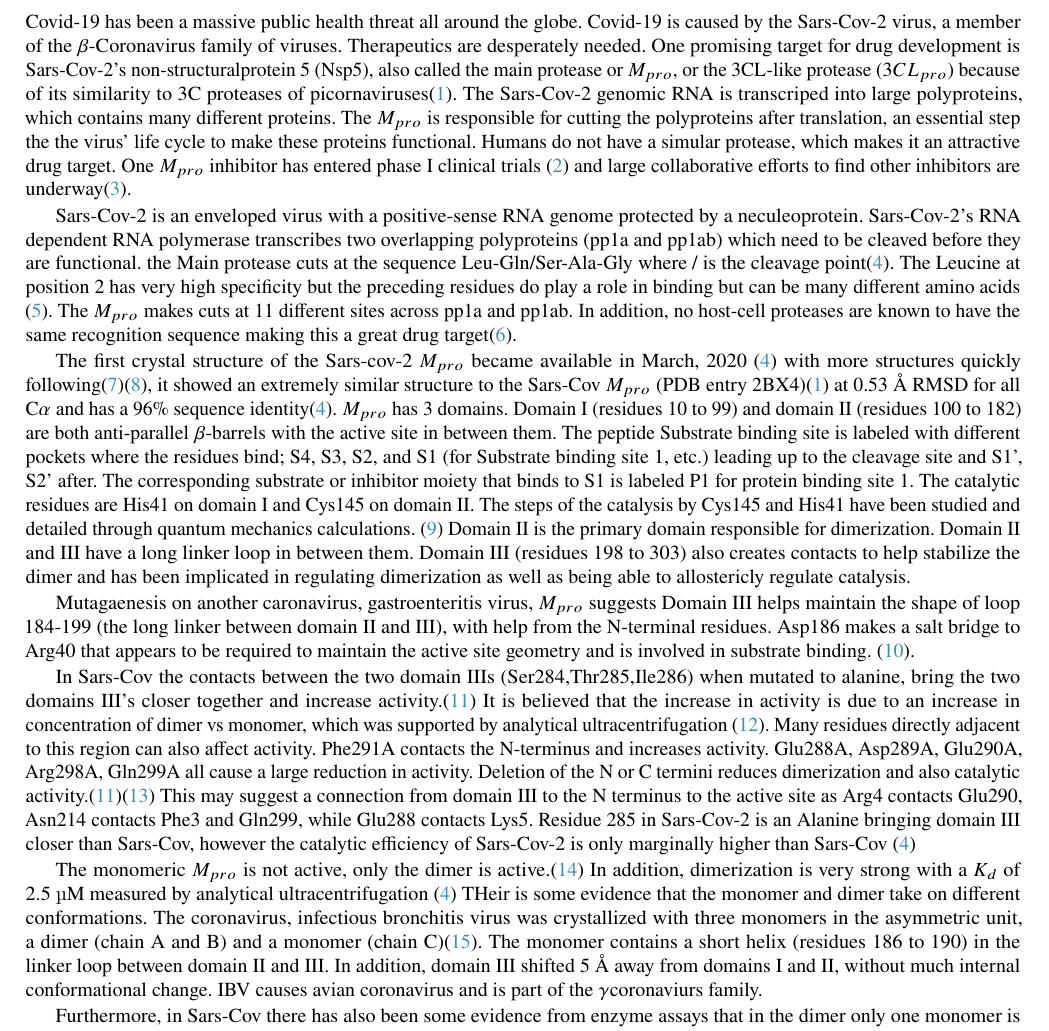
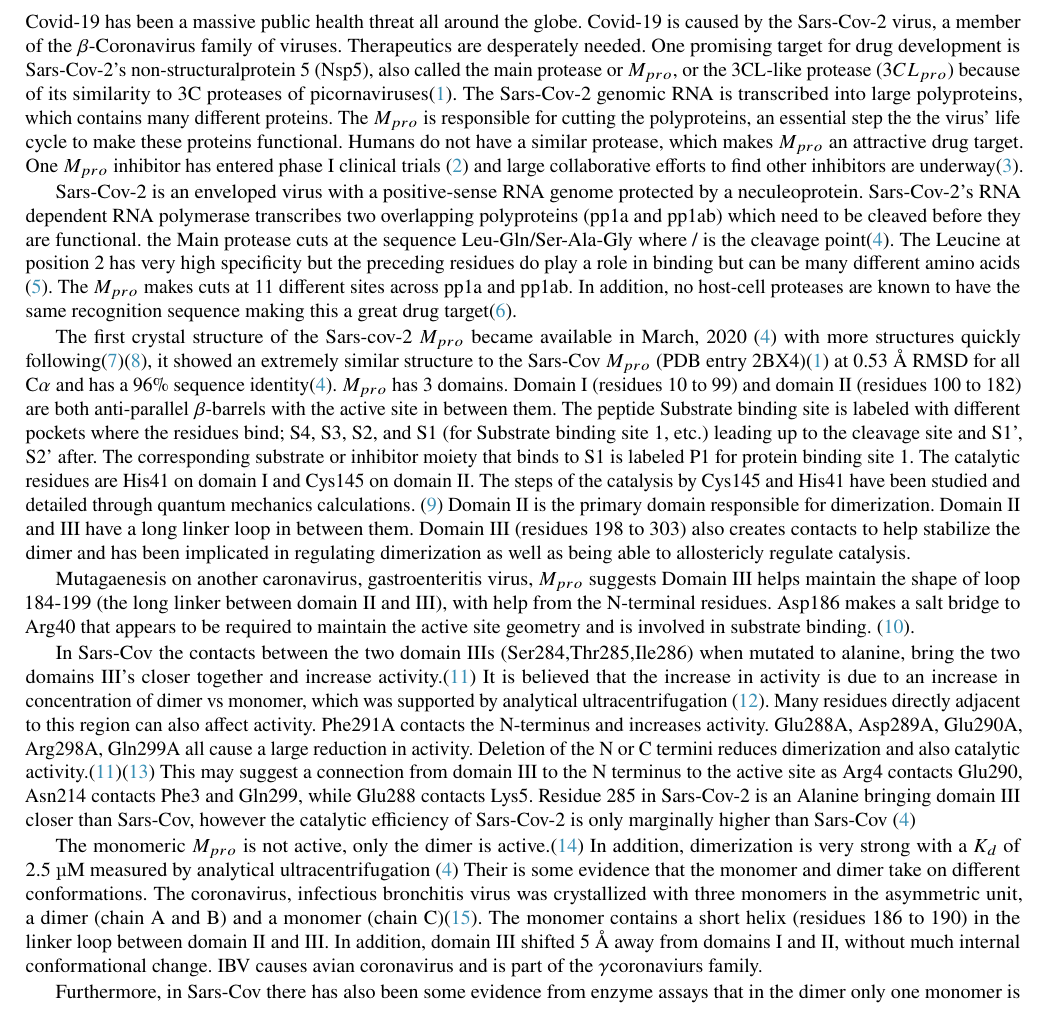
Before and after one commit to jgpattis/DESRES_protease_manuscript, a LaTeX paper (main.tex): part of page 2 of 14, cut so that both start at the same text. Compiled offline with pdfLaTeX.

Commit message:
Updates from Overleaf

```diff
--- a/main.tex
+++ b/main.tex
@@ -94,7 +94,7 @@ no more than 120 words.
 
 \section*{Introduction}
 
-Covid-19 has been a massive public health threat all around the globe. Covid-19 is caused by the Sars-Cov-2 virus, a member of the $\MakeUppercase{\beta}$-Coronavirus family of viruses. Therapeutics are desperately needed. One promising target for drug development is Sars-Cov-2's non-structuralprotein 5 (Nsp5), also called the main protease or $M_{pro}$, or the 3CL-like protease ($3CL_{pro}$) because of its similarity to 3C proteases of picornaviruses\cite{tan2005ph}. The Sars-Cov-2 genomic RNA is transcriped into large polyproteins, which contains many different proteins. The $M_{pro}$ is responsible for cutting the polyproteins after translation, an essential step the the virus' life cycle to make these proteins functional. Humans do not have a simular protease, which makes it an attractive drug target. One $M_{pro}$ inhibitor has entered phase I clinical trials \cite{boras2020discovery} and large collaborative efforts to find other inhibitors are underway\cite{achdout2020covid}.
+Covid-19 has been a massive public health threat all around the globe. Covid-19 is caused by the Sars-Cov-2 virus, a member of the $\MakeUppercase{\beta}$-Coronavirus family of viruses. Therapeutics are desperately needed. One promising target for drug development is Sars-Cov-2's non-structuralprotein 5 (Nsp5), also called the main protease or $M_{pro}$, or the 3CL-like protease ($3CL_{pro}$) because of its similarity to 3C proteases of picornaviruses\cite{tan2005ph}. The Sars-Cov-2 genomic RNA is transcribed into large polyproteins, which contains many different proteins. The $M_{pro}$ is responsible for cutting the polyproteins, an essential step the the virus' life cycle to make these proteins functional. Humans do not have a similar protease, which makes $M_{pro}$ an attractive drug target. One $M_{pro}$ inhibitor has entered phase I clinical trials \cite{boras2020discovery} and large collaborative efforts to find other inhibitors are underway\cite{achdout2020covid}.
 
 Sars-Cov-2 is an enveloped virus with a positive-sense RNA genome protected by a neculeoprotein. Sars-Cov-2's RNA dependent RNA polymerase transcribes two overlapping polyproteins (pp1a and pp1ab) which need to be cleaved before they are functional. the Main protease cuts at the sequence Leu-Gln/Ser-Ala-Gly  where / is the cleavage point\cite{Zhang409}. The Leucine at position 2 has very high specificity but the preceding residues do play a role in binding but can be many different amino acids \cite{rut2020substrate}. The $M_{pro}$ makes cuts at 11 different sites across pp1a and pp1ab. In addition, no host-cell proteases are known to have the same recognition sequence making this a great drug target\cite{hilgenfeld2014sars}.
 
@@ -104,7 +104,7 @@ Mutagaenesis on another caronavirus, gastroenteritis virus, $M_{pro}$ suggests D
 
 In Sars-Cov the contacts between the two domain IIIs (Ser284,Thr285,Ile286) when mutated to alanine, bring the two domains III's closer together and increase activity.\cite{shi2006catalysis} It is believed that the increase in activity is due to an increase in concentration of dimer vs monomer, which was supported by analytical ultracentrifugation \cite{hsu2005critical}. Many residues directly adjacent to this region can also affect activity. Phe291A contacts the N-terminus and increases activity. Glu288A, Asp289A, Glu290A, Arg298A, Gln299A all cause a large reduction in activity. Deletion of the N or C termini reduces dimerization and also catalytic activity.\cite{shi2006catalysis}\cite{shi2004dissection} This may suggest a connection from domain III to the N terminus to the active site as Arg4 contacts Glu290, Asn214 contacts Phe3 and Gln299, while Glu288 contacts Lys5. Residue 285 in Sars-Cov-2 is an Alanine bringing domain III closer than Sars-Cov, however the catalytic efficiency of Sars-Cov-2 is only marginally higher than Sars-Cov \cite{Zhang409}
 
-The monomeric $M_{pro}$ is not active, only the dimer is active.\cite{chen2006only} In addition, dimerization is very strong with a $K_{d}$ of 2.5 µM measured by analytical ultracentrifugation \cite{Zhang409} THeir is some evidence that the monomer and dimer take on different conformations. The coronavirus, infectious bronchitis virus was crystallized with three monomers in the asymmetric unit, a dimer (chain A and B) and a monomer (chain C)\cite{xue2008structures}. The monomer contains a short helix (residues 186 to 190) in the linker loop between domain II and III. In addition, domain III shifted 5 Å away from domains I and II, without much internal conformational change. IBV causes avian coronavirus and is part of the $\MakeUppercase{\gamma}$coronaviurs family.
+The monomeric $M_{pro}$ is not active, only the dimer is active.\cite{chen2006only} In addition, dimerization is very strong with a $K_{d}$ of 2.5 µM measured by analytical ultracentrifugation \cite{Zhang409} Their is some evidence that the monomer and dimer take on different conformations. The coronavirus, infectious bronchitis virus was crystallized with three monomers in the asymmetric unit, a dimer (chain A and B) and a monomer (chain C)\cite{xue2008structures}. The monomer contains a short helix (residues 186 to 190) in the linker loop between domain II and III. In addition, domain III shifted 5 Å away from domains I and II, without much internal conformational change. IBV causes avian coronavirus and is part of the $\MakeUppercase{\gamma}$coronaviurs family.
 
 Furthermore, in Sars-Cov there has also been some evidence from enzyme assays that in the dimer only one monomer is active at a time\cite{chen2006only}. A crystal structure of Sars-Cov has also shown some asymmetries, most notably a $3_{10}$ helix forming in residues 139-141, and is believed to be a sign of inactivation. \cite{yang2003crystal}. Having only one monomer active at a time has been seen in other dimeric enzymes and is believed to balance the entropic penalty of being ordered during catalysis by increasing the disorder in the other monomer.\cite{kim2017role}
 
```
